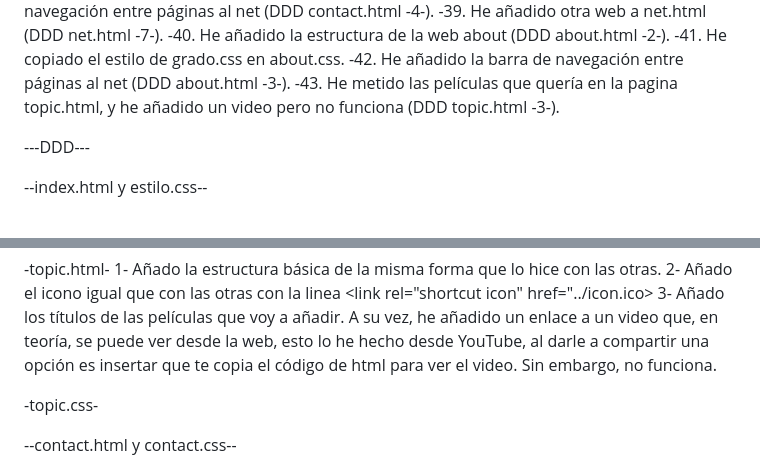
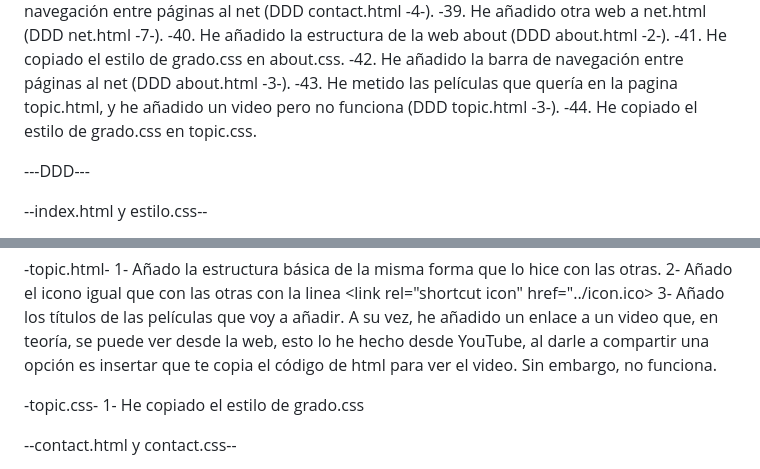
Before and after one commit to alejandro-sanchez-novoa/scarf-project, a Markdown page: README.md, 2 parts joined by grey strips. Rendered like a GitHub page.

Commit message:
copio el css de grado en topic.html

```diff
--- a/README.md
+++ b/README.md
@@ -63,7 +63,7 @@ Le añado estilo a esa tabla (Más detallado en DDD grado.css)
 -41. He copiado el estilo de grado.css en about.css.
 -42. He añadido la barra de navegación entre páginas al net (DDD about.html -3-).
 -43. He metido las películas que quería en la pagina topic.html, y he añadido un video pero no funciona (DDD topic.html -3-).
-
+-44. He copiado el estilo de grado.css en topic.css.
 
 ---DDD---
 
@@ -123,7 +123,7 @@ He insertado la info y el enlace de la página dedicada a FII (info sacada de la
 
 
 -topic.css-
-
+1- He copiado el estilo de grado.css
 
 --contact.html y contact.css--
 
```
